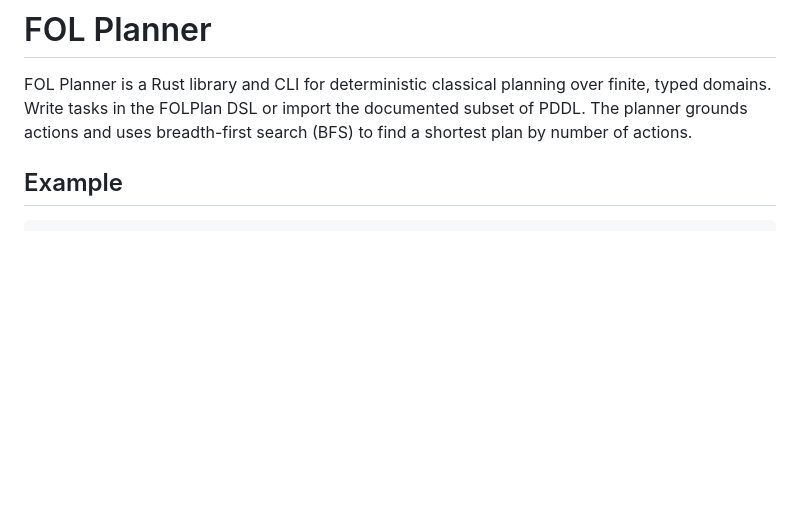
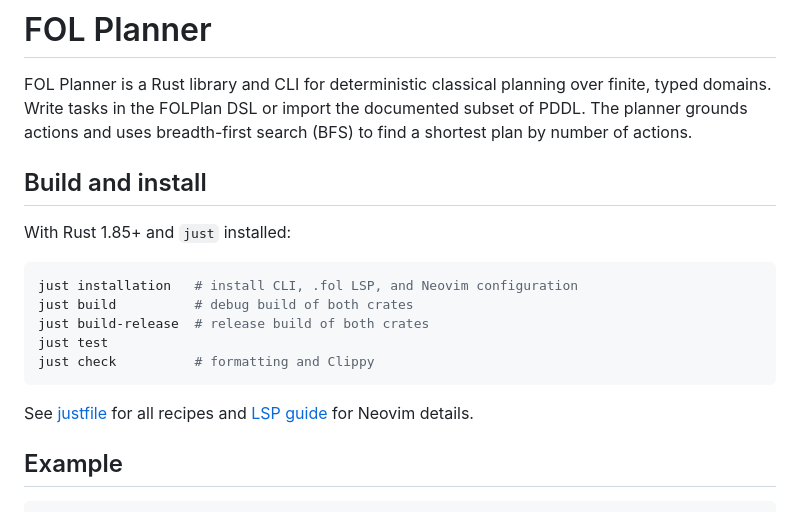
Before and after one commit to LucaSforza/PDDL-FOL, a Markdown page: README.md, the part around the change. GitHub-like rendering; blank space fills up the shorter version.

Commit message:
docs: highlight Just commands in README

````diff
--- a/README.md
+++ b/README.md
@@ -4,6 +4,21 @@ FOL Planner is a Rust library and CLI for deterministic classical planning over
 finite, typed domains. Write tasks in the FOLPlan DSL or import the documented
 subset of PDDL. The planner grounds actions and uses breadth-first search (BFS)
 to find a shortest plan by number of actions.
+
+## Build and install
+
+With Rust 1.85+ and `just` installed:
+
+```sh
+just installation   # install CLI, .fol LSP, and Neovim configuration
+just build          # debug build of both crates
+just build-release  # release build of both crates
+just test
+just check          # formatting and Clippy
+```
+
+See [justfile](justfile) for all recipes and [LSP guide](lsp/README.md) for
+Neovim details.
 
 ## Example
 
````
